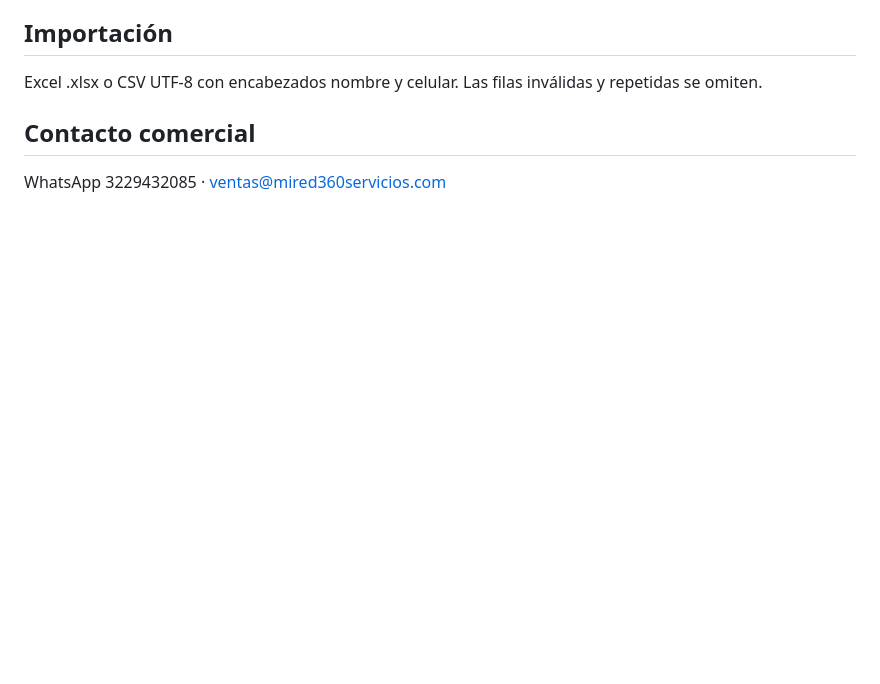
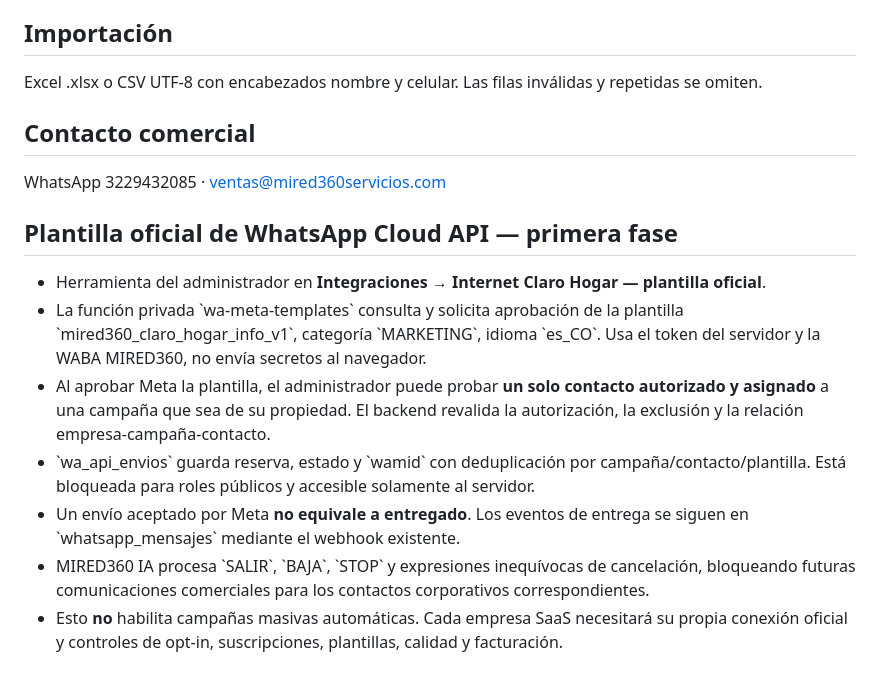
Before and after one commit to Yesid1000415/Mired360servicios, a Markdown page: campaigns/README.md, the part around the change. Drawn GitHub-style; blank space fills up the shorter version.

Commit message:
Documentar plantilla oficial Claro Hogar, revisión y prueba API segura

```diff
--- a/campaigns/README.md
+++ b/campaigns/README.md
@@ -59,3 +59,12 @@ Excel .xlsx o CSV UTF-8 con encabezados nombre y celular. Las filas inválidas y
 
 ## Contacto comercial
 WhatsApp 3229432085 · ventas@mired360servicios.com
+
+## Plantilla oficial de WhatsApp Cloud API — primera fase
+- Herramienta del administrador en **Integraciones → Internet Claro Hogar — plantilla oficial**.
+- La función privada \`wa-meta-templates\` consulta y solicita aprobación de la plantilla \`mired360_claro_hogar_info_v1\`, categoría \`MARKETING\`, idioma \`es_CO\`. Usa el token del servidor y la WABA MIRED360, no envía secretos al navegador.
+- Al aprobar Meta la plantilla, el administrador puede probar **un solo contacto autorizado y asignado** a una campaña que sea de su propiedad. El backend revalida la autorización, la exclusión y la relación empresa-campaña-contacto.
+- \`wa_api_envios\` guarda reserva, estado y \`wamid\` con deduplicación por campaña/contacto/plantilla. Está bloqueada para roles públicos y accesible solamente al servidor.
+- Un envío aceptado por Meta **no equivale a entregado**. Los eventos de entrega se siguen en \`whatsapp_mensajes\` mediante el webhook existente.
+- MIRED360 IA procesa \`SALIR\`, \`BAJA\`, \`STOP\` y expresiones inequívocas de cancelación, bloqueando futuras comunicaciones comerciales para los contactos corporativos correspondientes.
+- Esto **no** habilita campañas masivas automáticas. Cada empresa SaaS necesitará su propia conexión oficial y controles de opt-in, suscripciones, plantillas, calidad y facturación.
```
